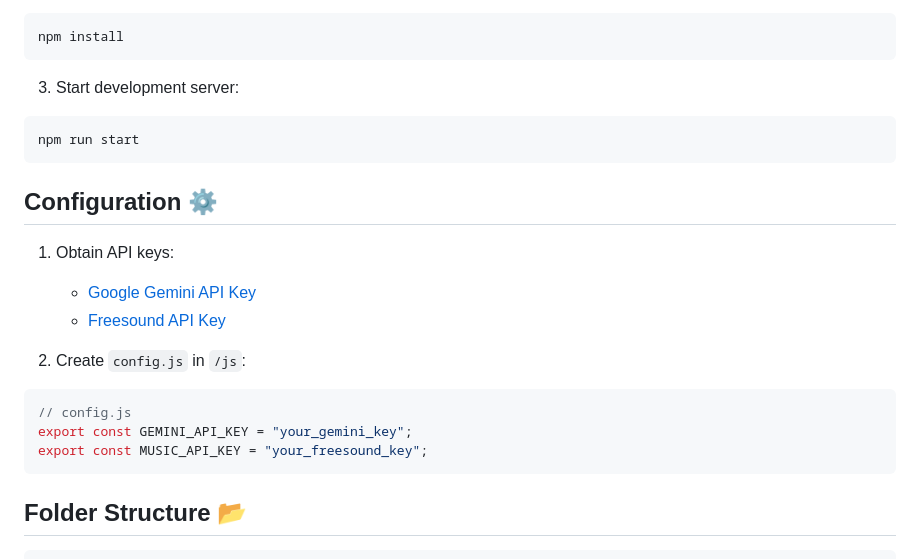
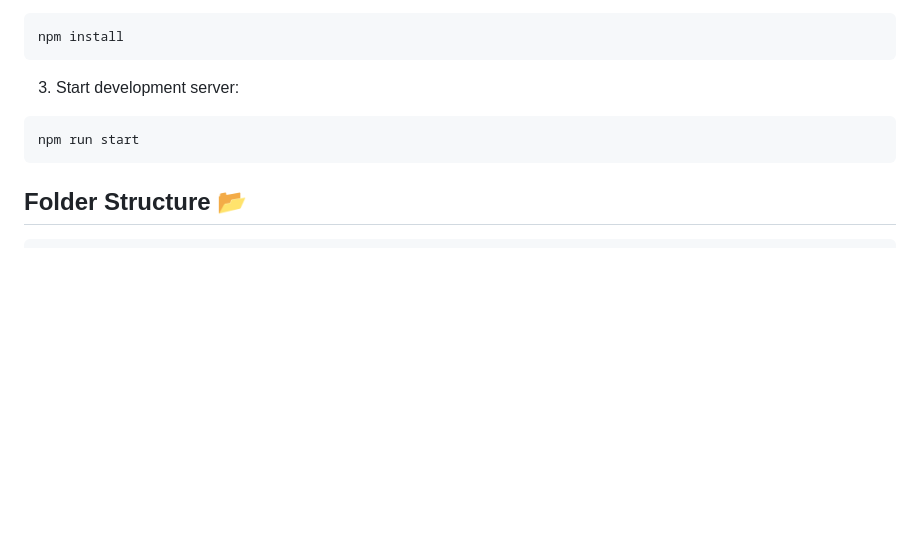
Before and after one commit to Naveen-KumarJ/zenflow-meditation, a Markdown page: README.md, the part around the change. Rendered like a GitHub page; blank space fills up the shorter version.

````diff
--- a/README.md
+++ b/README.md
@@ -44,18 +44,6 @@ npm install
 npm run start
 ```
 
-## Configuration ⚙️
-1. Obtain API keys:
-   - [Google Gemini API Key](https://ai.google.dev/)
-   - [Freesound API Key](https://freesound.org/apiv2/apply/)
-
-2. Create `config.js` in `/js`:
-```javascript
-// config.js
-export const GEMINI_API_KEY = "your_gemini_key";
-export const MUSIC_API_KEY = "your_freesound_key";
-```
-
 ## Folder Structure 📂
 ```
 zenflow/
````
